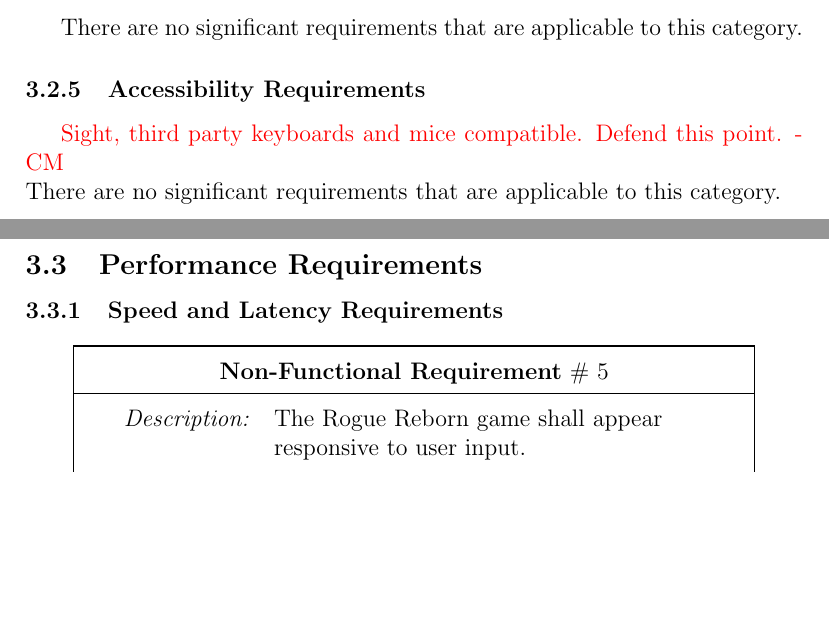
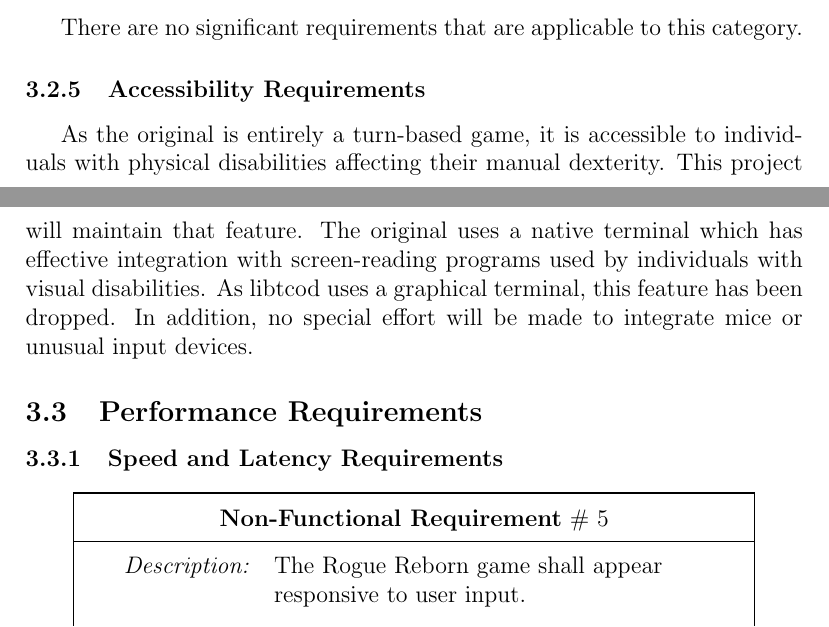
Before and after one commit to prinsij/RogueReborn, a LaTeX document (Doc/SRS/SRS.tex): two parts of pages 15 and 16 of 29, joined at a grey line, cut so that both start at the same text, the shorter picture padded with empty space. Compiled offline with pdfLaTeX.

Commit message:
Addresses accessibility comment

```diff
--- a/Doc/SRS/SRS.tex
+++ b/Doc/SRS/SRS.tex
@@ -281,8 +281,7 @@ This document describes the requirements for the Rogue Reborn project.  The temp
 			There are no significant requirements that are applicable to this category.
 
 		\subsubsection {Accessibility Requirements}
-		\textcolor{red}{Sight, third party keyboards and mice compatible. Defend this point. - CM} \\
-			There are no significant requirements that are applicable to this category.
+			As the original is entirely a turn-based game, it is accessible to individuals with physical disabilities affecting their manual dexterity. This project will maintain that feature. The original uses a native terminal which has effective integration with screen-reading programs used by individuals with visual disabilities. As libtcod uses a graphical terminal, this feature has been dropped. In addition, no special effort will be made to integrate mice or unusual input devices.
 
 	\subsection{Performance Requirements}
 		\subsubsection{Speed and Latency Requirements}
```
Also changed, not shown: Doc/SRS/SRS.pdf.
